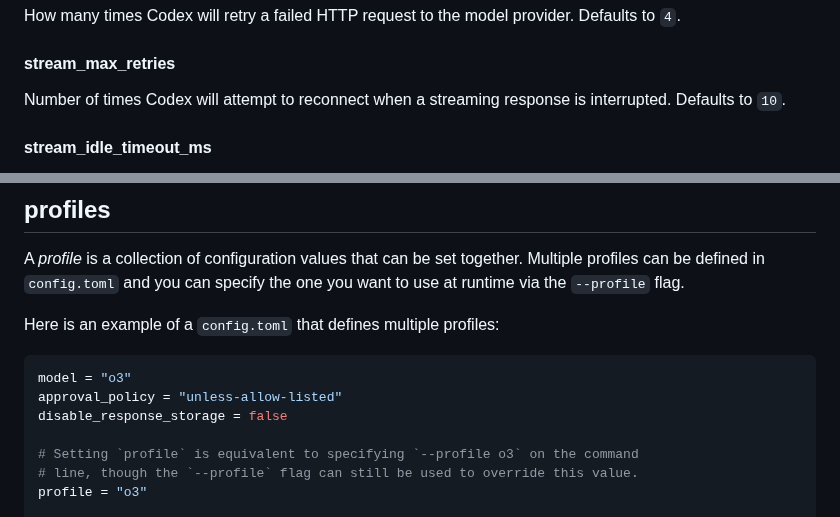
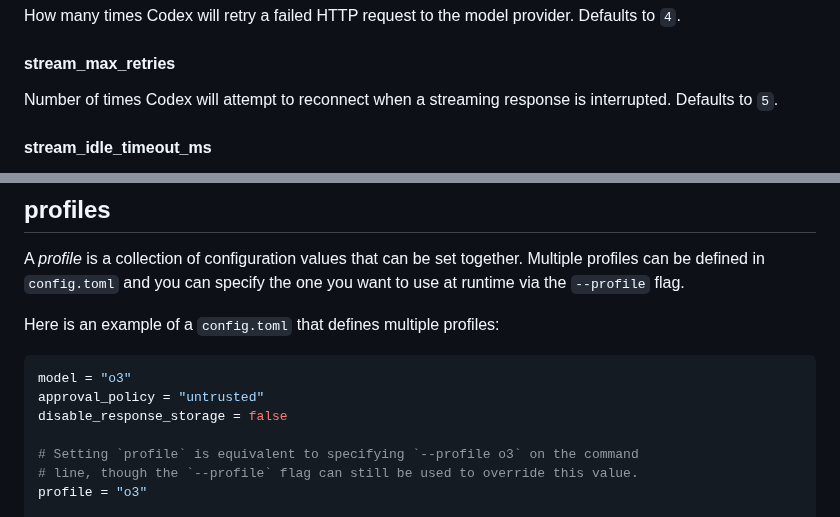
Before and after one commit to MaurUppi/codex, a Markdown page: docs/config.md, 2 parts joined by grey strips. Drawn GitHub-style.

````diff
--- a/docs/config.md
+++ b/docs/config.md
@@ -116,7 +116,7 @@ How many times Codex will retry a failed HTTP request to the model provider. Def
 
 #### stream_max_retries
 
-Number of times Codex will attempt to reconnect when a streaming response is interrupted. Defaults to `10`.
+Number of times Codex will attempt to reconnect when a streaming response is interrupted. Defaults to `5`.
 
 #### stream_idle_timeout_ms
 
@@ -181,7 +181,7 @@ Here is an example of a `config.toml` that defines multiple profiles:
 
 ```toml
 model = "o3"
-approval_policy = "unless-allow-listed"
+approval_policy = "untrusted"
 disable_response_storage = false
 
 # Setting `profile` is equivalent to specifying `--profile o3` on the command
````
Also changed, not shown: other parts of docs/config.md (+9 -9 lines).
